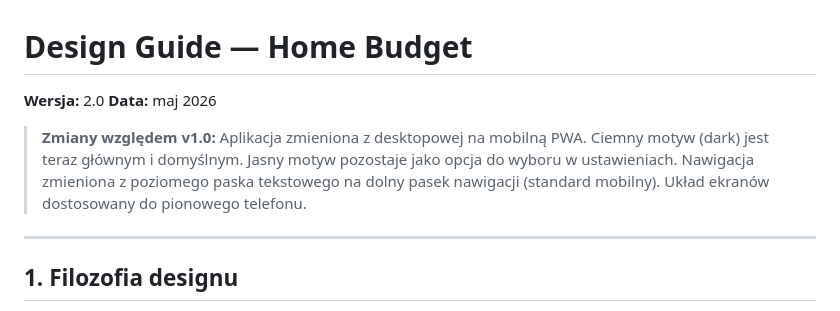
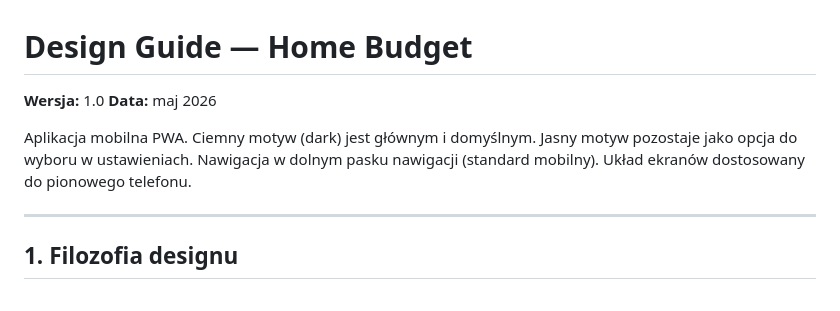
Before and after one commit to korzyb/housebudget, a Markdown page: docs/design-guide.md, the part around the change. Drawn GitHub-style.

```diff
--- a/docs/design-guide.md
+++ b/docs/design-guide.md
@@ -1,9 +1,9 @@
 # Design Guide — Home Budget
 
-**Wersja:** 2.0
+**Wersja:** 1.0
 **Data:** maj 2026
 
-> **Zmiany względem v1.0:** Aplikacja zmieniona z desktopowej na mobilną PWA. Ciemny motyw (dark) jest teraz głównym i domyślnym. Jasny motyw pozostaje jako opcja do wyboru w ustawieniach. Nawigacja zmieniona z poziomego paska tekstowego na dolny pasek nawigacji (standard mobilny). Układ ekranów dostosowany do pionowego telefonu.
+Aplikacja mobilna PWA. Ciemny motyw (dark) jest głównym i domyślnym. Jasny motyw pozostaje jako opcja do wyboru w ustawieniach. Nawigacja w dolnym pasku nawigacji (standard mobilny). Układ ekranów dostosowany do pionowego telefonu.
 
 ---
 
```
Also changed, not shown: docs/PRD-home-budget.md (+7 -5 lines).
